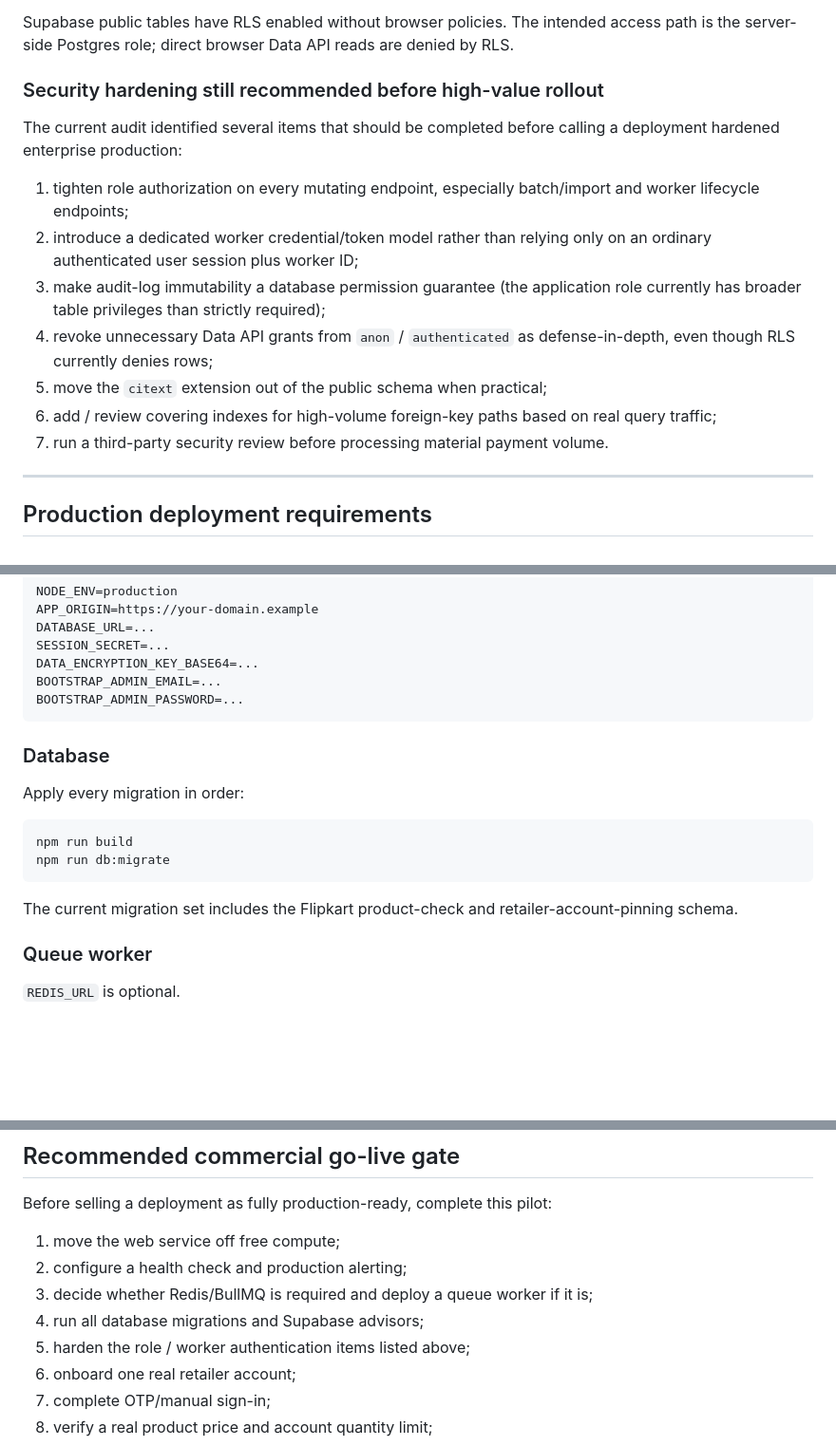
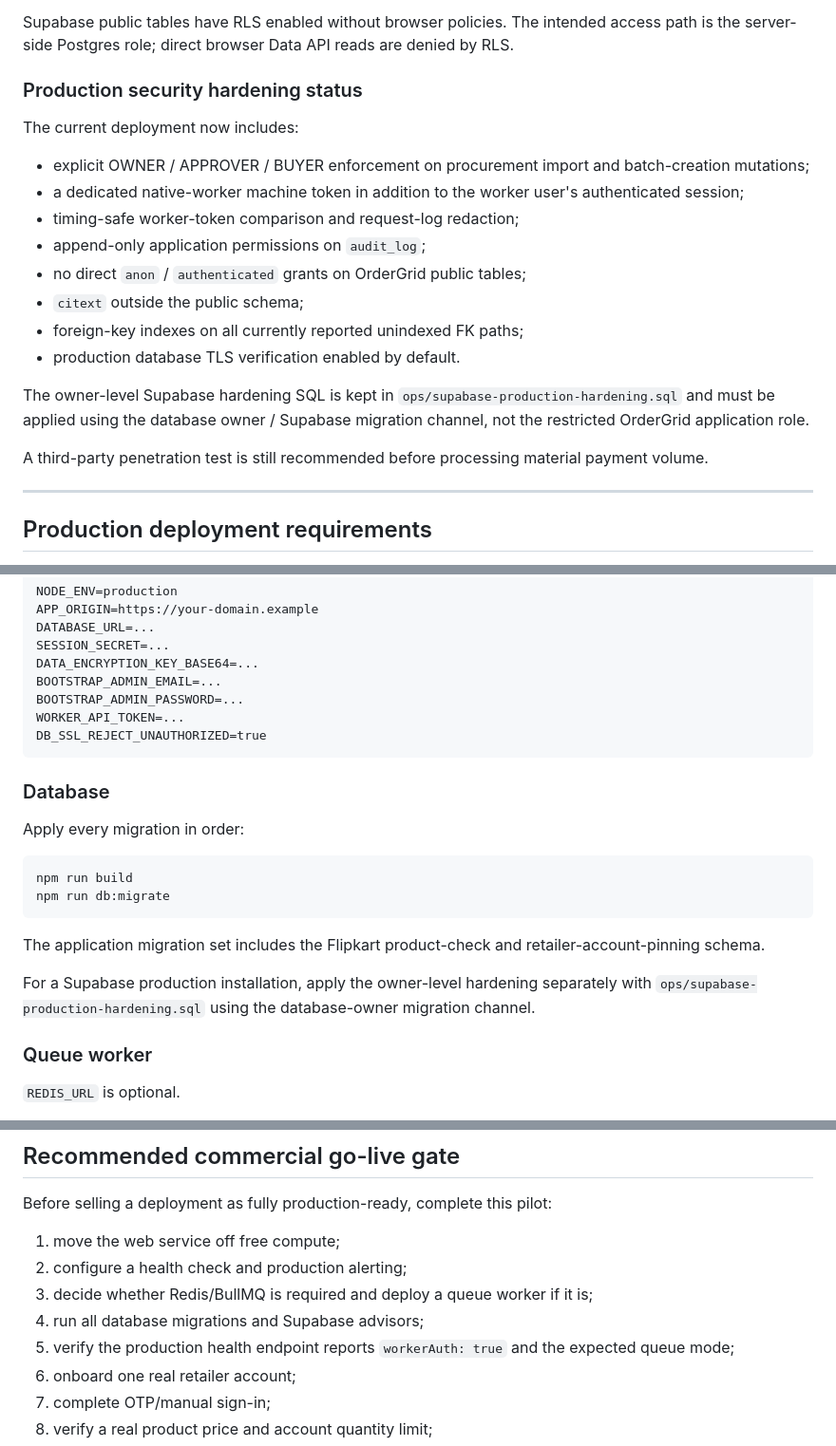
Before and after one commit to Tashima-Tarsh/ordergrid, a Markdown page: README.md, 3 parts joined by grey strips. Shown at 95% size. Rendered like a GitHub page; blank space fills up the shorter version.

Commit message:
docs: mark completed production hardening accurately

````diff
--- a/README.md
+++ b/README.md
@@ -427,17 +427,22 @@ Implemented controls include:
 
 Supabase public tables have RLS enabled without browser policies. The intended access path is the server-side Postgres role; direct browser Data API reads are denied by RLS.
 
-### Security hardening still recommended before high-value rollout
+### Production security hardening status
 
-The current audit identified several items that should be completed before calling a deployment hardened enterprise production:
+The current deployment now includes:
 
-1. tighten role authorization on every mutating endpoint, especially batch/import and worker lifecycle endpoints;
-2. introduce a dedicated worker credential/token model rather than relying only on an ordinary authenticated user session plus worker ID;
-3. make audit-log immutability a database permission guarantee (the application role currently has broader table privileges than strictly required);
-4. revoke unnecessary Data API grants from `anon` / `authenticated` as defense-in-depth, even though RLS currently denies rows;
-5. move the `citext` extension out of the public schema when practical;
-6. add / review covering indexes for high-volume foreign-key paths based on real query traffic;
-7. run a third-party security review before processing material payment volume.
+- explicit OWNER / APPROVER / BUYER enforcement on procurement import and batch-creation mutations;
+- a dedicated native-worker machine token in addition to the worker user's authenticated session;
+- timing-safe worker-token comparison and request-log redaction;
+- append-only application permissions on `audit_log`;
+- no direct `anon` / `authenticated` grants on OrderGrid public tables;
+- `citext` outside the public schema;
+- foreign-key indexes on all currently reported unindexed FK paths;
+- production database TLS verification enabled by default.
+
+The owner-level Supabase hardening SQL is kept in `ops/supabase-production-hardening.sql` and must be applied using the database owner / Supabase migration channel, not the restricted OrderGrid application role.
+
+A third-party penetration test is still recommended before processing material payment volume.
 
 ---
 
@@ -461,6 +466,8 @@ SESSION_SECRET=...
 DATA_ENCRYPTION_KEY_BASE64=...
 BOOTSTRAP_ADMIN_EMAIL=...
 BOOTSTRAP_ADMIN_PASSWORD=...
+WORKER_API_TOKEN=...
+DB_SSL_REJECT_UNAUTHORIZED=true
 ```
 
 ### Database
@@ -472,7 +479,9 @@ npm run build
 npm run db:migrate
 ```
 
-The current migration set includes the Flipkart product-check and retailer-account-pinning schema.
+The application migration set includes the Flipkart product-check and retailer-account-pinning schema.
+
+For a Supabase production installation, apply the owner-level hardening separately with `ops/supabase-production-hardening.sql` using the database-owner migration channel.
 
 ### Queue worker
 
@@ -535,7 +544,7 @@ Before selling a deployment as fully production-ready, complete this pilot:
 2. configure a health check and production alerting;
 3. decide whether Redis/BullMQ is required and deploy a queue worker if it is;
 4. run all database migrations and Supabase advisors;
-5. harden the role / worker authentication items listed above;
+5. verify the production health endpoint reports `workerAuth: true` and the expected queue mode;
 6. onboard one real retailer account;
 7. complete OTP/manual sign-in;
 8. verify a real product price and account quantity limit;
````
